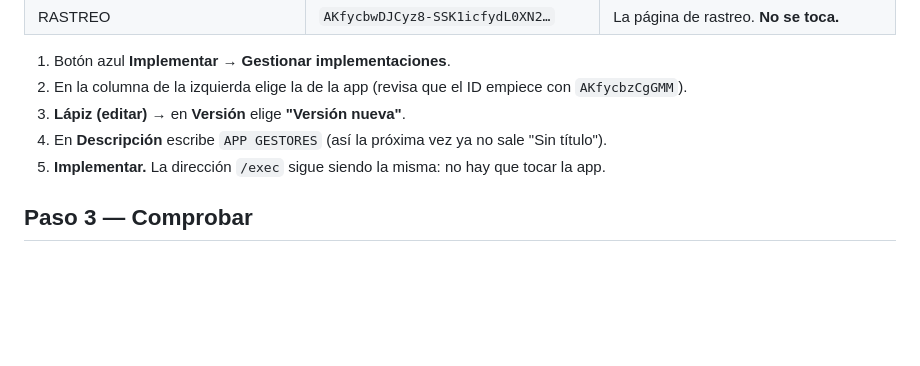
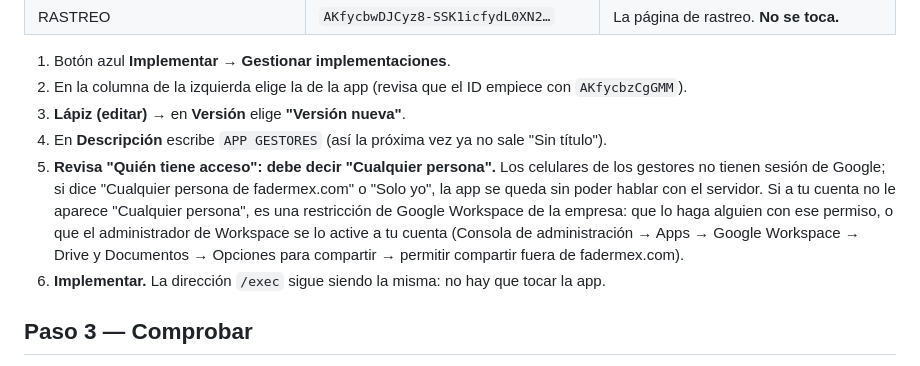
Before and after one commit to Logisitica-Araujo/logistica, a Markdown page: APP GESTORES/apps-script/INSTRUCCIONES.md, the part around the change. Rendered like a GitHub page; blank space fills up the shorter version.

Commit message:
Instrucciones: el acceso de la implementación debe ser Cualquier persona
Co-Authored-By: Claude Opus 5.5 <noreply@anthropic.com>
Claude-Session: https://claude.ai/code/session_01V9egxb5ucEjBPrV4EtudNt

```diff
--- a/APP GESTORES/apps-script/INSTRUCCIONES.md
+++ b/APP GESTORES/apps-script/INSTRUCCIONES.md
@@ -31,7 +31,9 @@ En ese proyecto hay **dos implementaciones activas**. Solo se actualiza la de la
 2. En la columna de la izquierda elige la de la app (revisa que el ID empiece con `AKfycbzCgGMM`).
 3. **Lápiz (editar)** → en **Versión** elige **"Versión nueva"**.
 4. En **Descripción** escribe `APP GESTORES` (así la próxima vez ya no sale "Sin título").
-5. **Implementar.** La dirección `/exec` sigue siendo la misma: no hay que tocar la app.
+5. **Revisa "Quién tiene acceso": debe decir "Cualquier persona".** Los celulares de los gestores no tienen sesión de Google; si dice "Cualquier persona de fadermex.com" o "Solo yo", la app se queda sin poder hablar con el servidor.
+   Si a tu cuenta no le aparece "Cualquier persona", es una restricción de Google Workspace de la empresa: que lo haga alguien con ese permiso, o que el administrador de Workspace se lo active a tu cuenta (Consola de administración → Apps → Google Workspace → Drive y Documentos → Opciones para compartir → permitir compartir fuera de fadermex.com).
+6. **Implementar.** La dirección `/exec` sigue siendo la misma: no hay que tocar la app.
 
 ## Paso 3 — Comprobar
 - **Abrir la dirección `/exec` tal cual muestra la página de Rastreo. Es normal:** las dos implementaciones son del mismo proyecto y, cuando alguien abre la dirección en el navegador, el código manda al Rastreo. La app no "abre" esa dirección: le manda datos por detrás.
```
